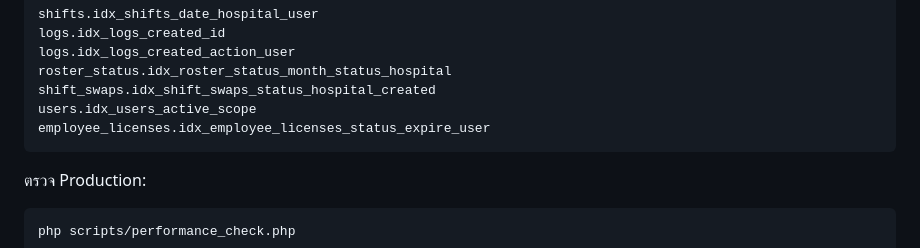
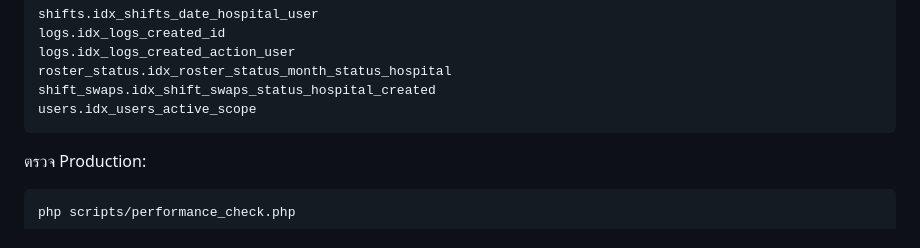
Before and after one commit to superaidigital/roster_pro, a Markdown page: docs/PRODUCTION_PERFORMANCE.md, the part around the change. GitHub-like rendering.

Commit message:
Document upgrade-safe core performance index scope

```diff
--- a/docs/PRODUCTION_PERFORMANCE.md
+++ b/docs/PRODUCTION_PERFORMANCE.md
@@ -130,7 +130,6 @@ logs.idx_logs_created_action_user
 roster_status.idx_roster_status_month_status_hospital
 shift_swaps.idx_shift_swaps_status_hospital_created
 users.idx_users_active_scope
-employee_licenses.idx_employee_licenses_status_expire_user
 ~~~
 
 ตรวจ Production:
```
